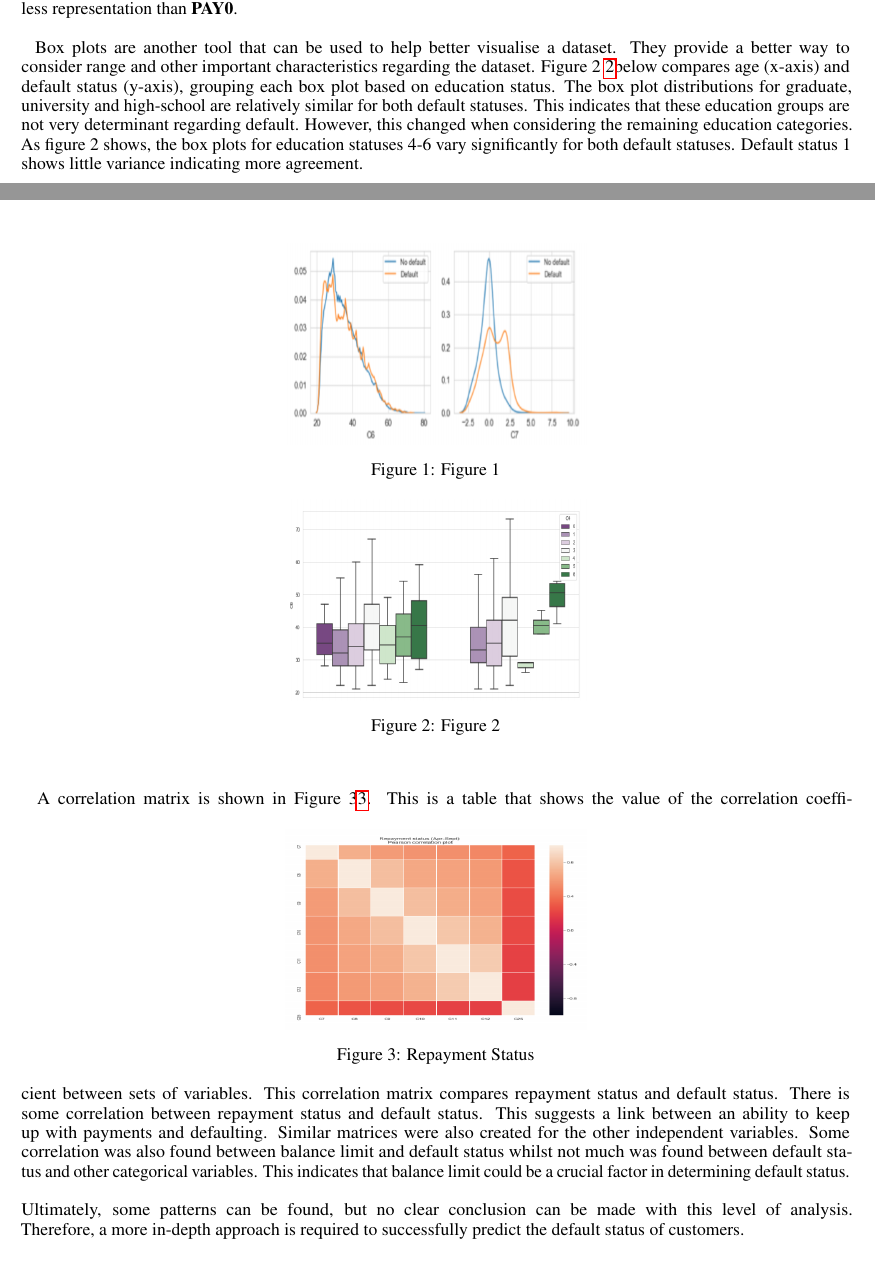
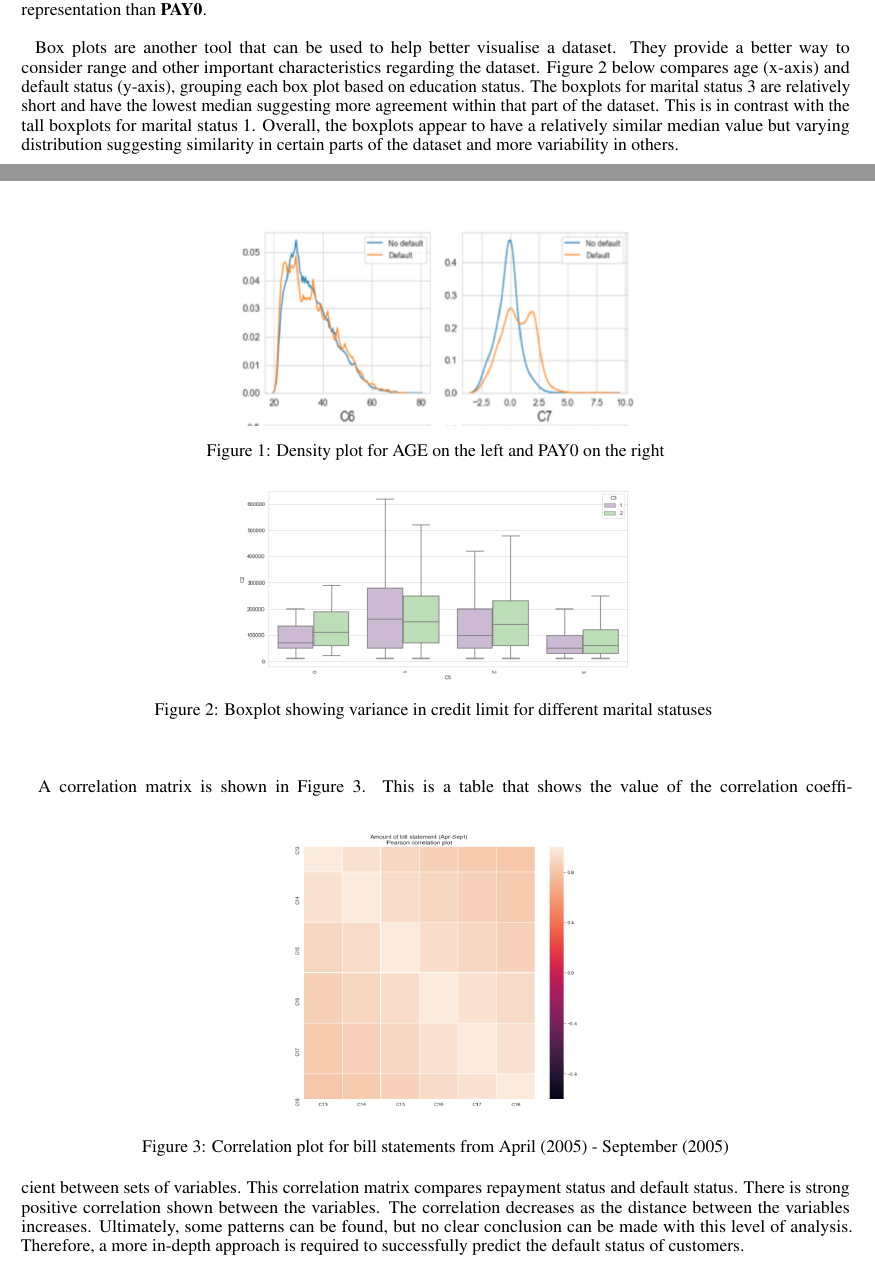
Before and after one commit to danielgaoyy/Default-of-Credit-Card-Clients, a LaTeX document (Report/Report.tex): two parts of pages 1 and 2 of 9, joined at a grey line, cut so that both start at the same text. Compiled offline with pdfLaTeX.

Commit message:
final report

```diff
--- a/Report/Report.tex
+++ b/Report/Report.tex
@@ -44,25 +46,24 @@ Initially, the dataset was loaded onto a machine learning platform known as h2o\
 \begin{figure}[h]
  \centering
- \includegraphics[width=6cm, height=4cm]{figure1.png}
- \caption{Figure 1}
+ \includegraphics[width=8cm, height=4cm]{figure1.png}
+ \caption{Density plot for AGE on the left and PAY0 on the right}
  \label{fig:figure1}
 \end{figure}
 The first visualisation tool applied was density plots. A density plot visualises the distribution of data over a continuous interval. As shown in the figure below, this process involved grouping the data for each independent variable based on the dependent classes. This process was done for all the independent variables and it was    found that the most representative attributes were \textbf{PAY0}, \textbf{PAY2}, \textbf{PAY3}, \textbf{PAY4}, \textbf{PAY5}, \textbf{PAY6}, \textbf{SEX}, \textbf{EDUCATION}, \textbf{MARRIAGE}. This indicated in the figure below highlighting the density plots for \textbf{PAY0} and \textbf{AGE} with \textbf{AGE} showing significantly less representation than \textbf{PAY0}. \\ \\
 \begin{figure}[h]
  \centering
- \includegraphics[width=6cm, height=4cm]{figure2.png}
- \caption{Figure 2}
+ \includegraphics[width=8cm, height=4cm]{figure2.png}
+ \caption{Boxplot showing variance in credit limit for different marital statuses }
  \label{fig:figure2}
 \end{figure}
-Box plots are another tool that can be used to help better visualise a dataset. They provide a better way to consider range and other important characteristics regarding the dataset. Figure 2 \ref{fig:figure2}below compares age (x-axis) and default status (y-axis), grouping each box plot based on education status. The box plot distributions for graduate, university and high-school are relatively similar for both default statuses. This indicates that these education groups are not very determinant regarding default. However, this changed when considering the remaining education categories. As figure 2 shows, the box plots for education statuses 4-6 vary significantly for both default statuses. Default status 1 shows little variance indicating more agreement.\\ \\
+Box plots are another tool that can be used to help better visualise a dataset. They provide a better way to consider range and other important characteristics regarding the dataset. Figure 2 below compares age (x-axis) and default status (y-axis), grouping each box plot based on education status. The boxplots for marital status 3 are relatively short and have the lowest median suggesting more agreement within that part of the dataset. This is in contrast with the tall boxplots for marital status 1. Overall, the boxplots appear to have a relatively similar median value but varying distribution suggesting similarity in certain parts of the dataset and more variability in others.  \\ \\
 \begin{figure}[h]
  \centering
- \includegraphics[width=6cm, height=4cm]{figure3.png}
- \caption{Repayment Status}
+ \includegraphics[width=6cm, height=6cm]{figure3.png}
+ \caption{Correlation plot for bill statements from April (2005) - September (2005)}
  \label{fig:figure3}
 \end{figure}
-A correlation matrix is shown in Figure 3\ref{fig:figure3}. This is a table that shows the value of the correlation coefficient between sets of variables. This correlation matrix compares repayment status and default status. There is some correlation between repayment status and default status. This suggests a link between an ability to keep up with payments and defaulting. Similar matrices were also created for the other independent variables. Some correlation was also found between balance limit and default status whilst not much was found between default status and other categorical variables. This indicates that balance limit could be a crucial factor in determining default status. \\ \\
-Ultimately, some patterns can be found, but no clear conclusion can be made with this level of analysis. Therefore, a more in-depth approach is required to successfully predict the default status of customers.
+A correlation matrix is shown in Figure 3. This is a table that shows the value of the correlation coefficient between sets of variables. This correlation matrix compares repayment status and default status. There is strong positive correlation shown between the variables. The correlation decreases as the distance between the variables increases. Ultimately, some patterns can be found, but no clear conclusion can be made with this level of analysis. Therefore, a more in-depth approach is required to successfully predict the default status of customers.
 
 \subsection{Dimensionality Reduction: Principal Component Analysis (PCA)}
 As we can see from the data description, $X12$ to $X17$ are the variables for \textbf{Amount of bill statement}, $X18$ to $X23$ are the variables for \textbf{Amount of previous payment}, also, $X1$ for the \textbf{Amount of given credit}. So there is no doubt that there are correlations between these variables. As such, we can think of this problem as we have k+n vectors in k dimensions. We approach this problem by finding the principal components. Principal components are directions along which original data are highly variable. We can achieve this by projecting each data point $x_n$ onto a scaler unit $u_{1}^{T}x_n$
```
Also changed, not shown: Report/Report.pdf, Report/image/figure1.png, Report/image/figure2.png, Report/image/figure3.png, Report/Report.tex (6 more changed lines), 4 other files.
